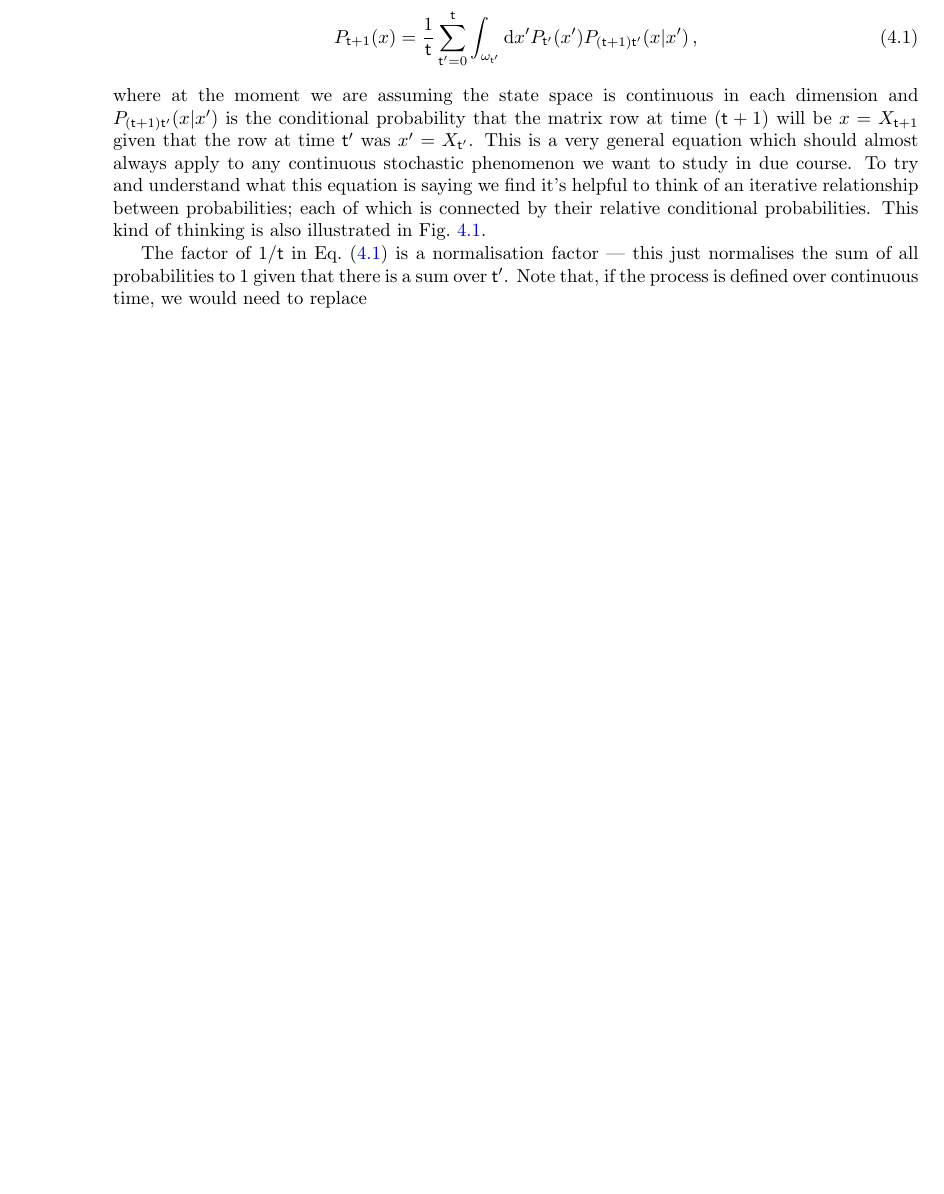
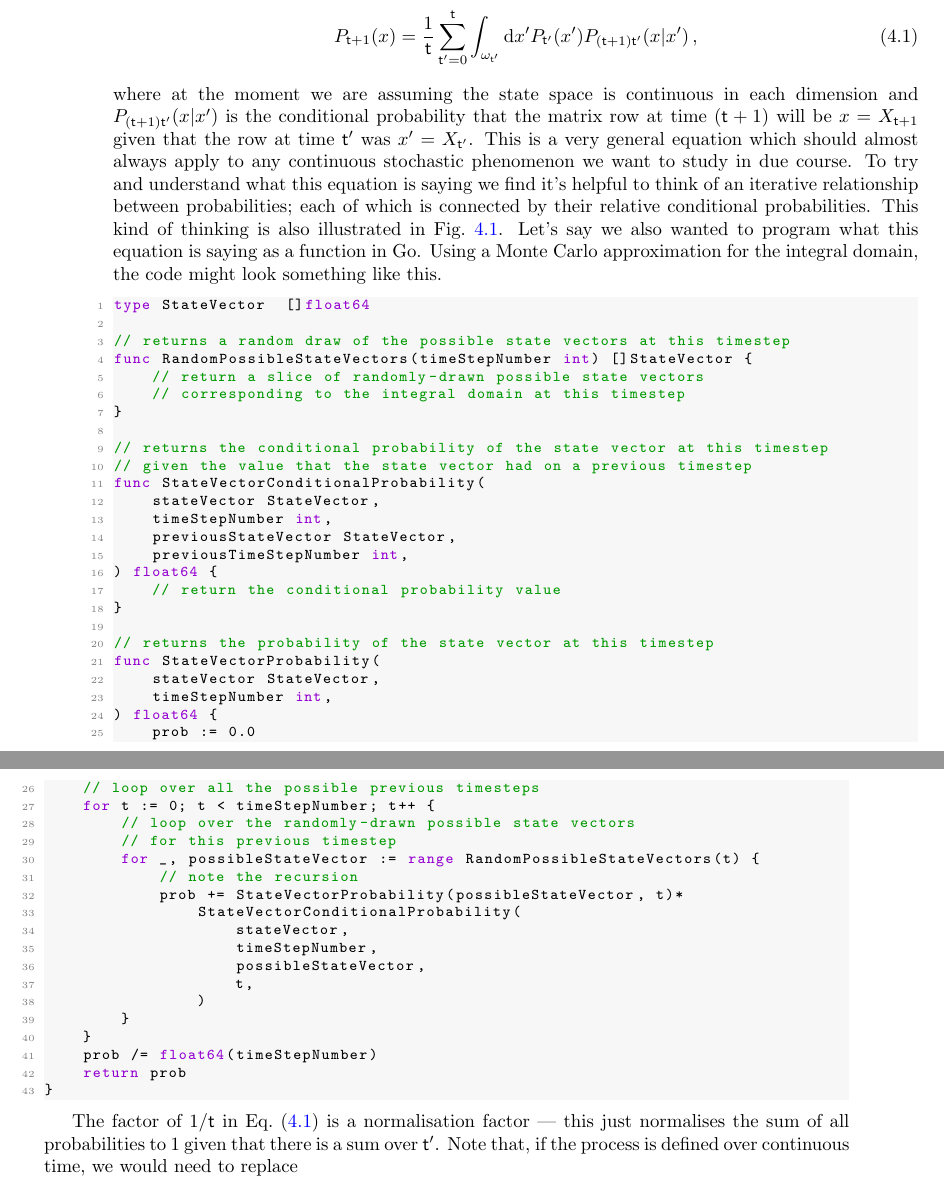
Before and after one commit to umbralcalc/worlds-of-observation, a LaTeX thesis (book.tex, which reads empirical_dynamical_emulators/chapter.tex): part of page 32 of 88 before the commit and two parts of pages 32 and 33 of 90 after it, the two joined at a grey line, cut so that both start at the same text, the shorter picture padded with empty space. Compiled offline with pdfLaTeX.

Commit message:
added code to chapter 4 and building out the details in Part 2

```diff
--- a/empirical_dynamical_emulators/chapter.tex
+++ b/empirical_dynamical_emulators/chapter.tex
@@ -16,7 +16,53 @@ So, how do we begin? In the first chapter, we defined the general stochastic pro
 P_{{\sf t}+1}(x) &= \frac{1}{{\sf t}}\sum_{{\sf t}'=0}^{{\sf t}}\int_{\omega_{{\sf t}'}}{\rm d}x' P_{{\sf t}'}(x') P_{({\sf t}+1){\sf t}'}(x\vert x') \label{eq:master-x-cont} \,,
 \end{align}
 %%
-where at the moment we are assuming the state space is continuous in each dimension and $P_{({\sf t}+1){\sf t}'}(x\vert x')$ is the conditional probability that the matrix row at time $({\sf t}+1)$ will be $x=X_{{\sf t}+1}$ given that the row at time ${\sf t}'$ was $x'=X_{{\sf t}'}$. This is a very general equation which should almost always apply to any continuous stochastic phenomenon we want to study in due course. To try and understand what this equation is saying we find it's helpful to think of an iterative relationship between probabilities; each of which is connected by their relative conditional probabilities. This kind of thinking is also illustrated in Fig.~\ref{fig:master-eqn}.
+where at the moment we are assuming the state space is continuous in each dimension and $P_{({\sf t}+1){\sf t}'}(x\vert x')$ is the conditional probability that the matrix row at time $({\sf t}+1)$ will be $x=X_{{\sf t}+1}$ given that the row at time ${\sf t}'$ was $x'=X_{{\sf t}'}$. This is a very general equation which should almost always apply to any continuous stochastic phenomenon we want to study in due course. To try and understand what this equation is saying we find it's helpful to think of an iterative relationship between probabilities; each of which is connected by their relative conditional probabilities. This kind of thinking is also illustrated in Fig.~\ref{fig:master-eqn}. Let's say we also wanted to program what this equation is saying as a function in Go. Using a Monte Carlo approximation for the integral domain, the code might look something like this.
+
+\begin{lstlisting}[language=Go]
+type StateVector  []float64
+
+// returns a random draw of the possible state vectors at this timestep
+func RandomPossibleStateVectors(timeStepNumber int) []StateVector {
+    // return a slice of randomly-drawn possible state vectors
+    // corresponding to the integral domain at this timestep
+}
+
+// returns the conditional probability of the state vector at this timestep
+// given the value that the state vector had on a previous timestep
+func StateVectorConditionalProbability(
+    stateVector StateVector,
+    timeStepNumber int,
+    previousStateVector StateVector,
+    previousTimeStepNumber int,
+) float64 {
+    // return the conditional probability value
+}
+
+// returns the probability of the state vector at this timestep
+func StateVectorProbability(
+    stateVector StateVector,
+    timeStepNumber int,
+) float64 {
+    prob := 0.0
+    // loop over all the possible previous timesteps
+    for t := 0; t < timeStepNumber; t++ {
+        // loop over the randomly-drawn possible state vectors
+        // for this previous timestep
+        for _, possibleStateVector := range RandomPossibleStateVectors(t) {
+            // note the recursion
+            prob += StateVectorProbability(possibleStateVector, t)*
+                StateVectorConditionalProbability(
+                    stateVector,
+                    timeStepNumber,
+                    possibleStateVector,
+                    t,
+                )
+        }
+    }
+    prob /= float64(timeStepNumber)
+    return prob
+}
+\end{lstlisting}
 
 The factor of $1/{\sf t}$ in Eq.~(\ref{eq:master-x-cont}) is a normalisation factor --- this just normalises the sum of all probabilities to 1 given that there is a sum over ${\sf t}'$. Note that, if the process is defined over continuous time, we would need to replace
 %%
```
Also changed, not shown: generalised_statistical_inference_tools/chapter.tex (+2 -1 lines), inferring_dynamical_2d_maps/chapter.tex (+1 -1 lines), empirical_dynamical_emulators/chapter.tex (4 more changed lines).
